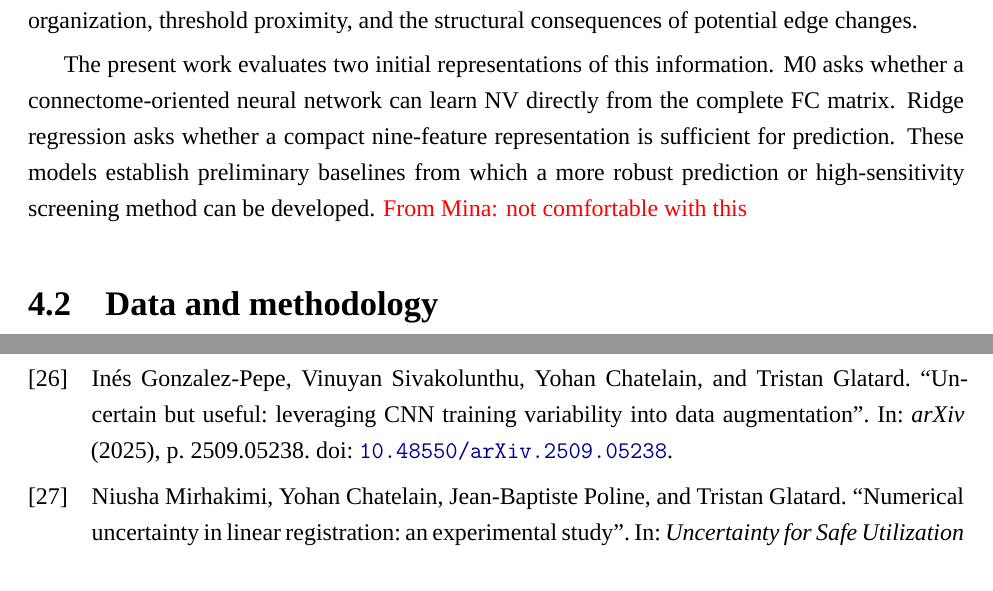
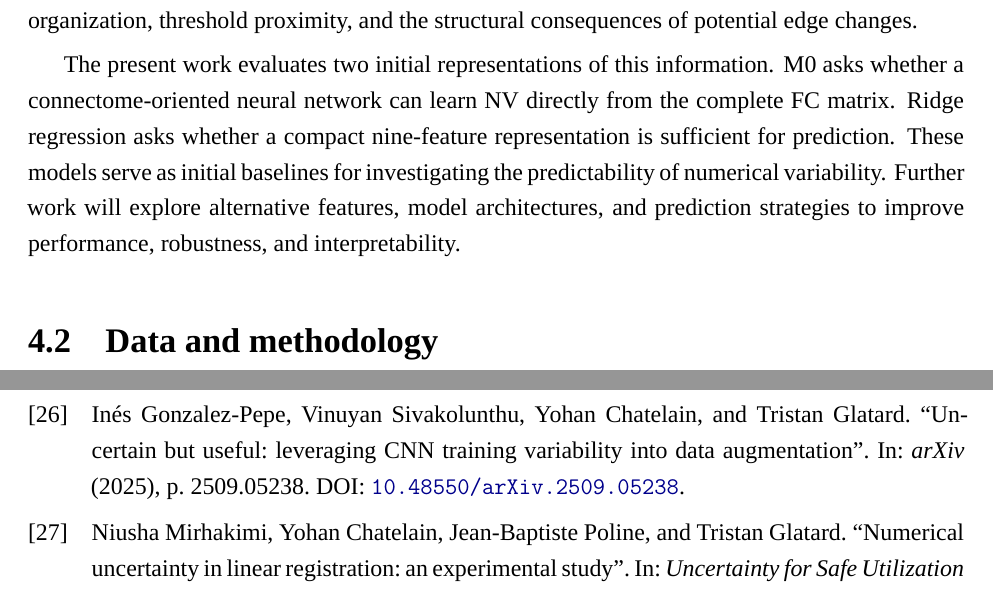
Before and after one commit to mina94az/phd-proposal, a LaTeX thesis (main.tex, which reads sections/04-future-work.tex): two parts of pages 34 and 43 of 43, joined at a grey line, cut so that both start at the same text. Compiled offline with XeLaTeX; a missing font is replaced by an installed copy or a similar font.

Commit message:
Clarify prediction baselines and future research directions

```diff
--- a/sections/04-future-work.tex
+++ b/sections/04-future-work.tex
@@ -17,7 +17,7 @@ Phase~I demonstrated that NV in fMRI graph measures is measurable and can influe
 
 This question is plausible because MCA perturbations do not affect FC uniformly. Connections close to a graph threshold are particularly susceptible to changing their inclusion status, and the consequence depends on the network location of the affected connection. Thus, a standard IEEE connectome may contain information about numerical sensitivity through its complete FC organization, threshold proximity, and the structural consequences of potential edge changes.
 
-The present work evaluates two initial representations of this information. M0 asks whether a connectome-oriented neural network can learn NV directly from the complete FC matrix. Ridge regression asks whether a compact nine-feature representation is sufficient for prediction. These models establish preliminary baselines from which a more robust prediction or high-sensitivity screening method can be developed. {\MA{not comfortable with this}}
+The present work evaluates two initial representations of this information. M0 asks whether a connectome-oriented neural network can learn NV directly from the complete FC matrix. Ridge regression asks whether a compact nine-feature representation is sufficient for prediction. These models serve as initial baselines for investigating the predictability of numerical variability. Further work will explore alternative features, model architectures, and prediction strategies to improve performance, robustness, and interpretability.
 
 \section{Data and methodology}
 
```
